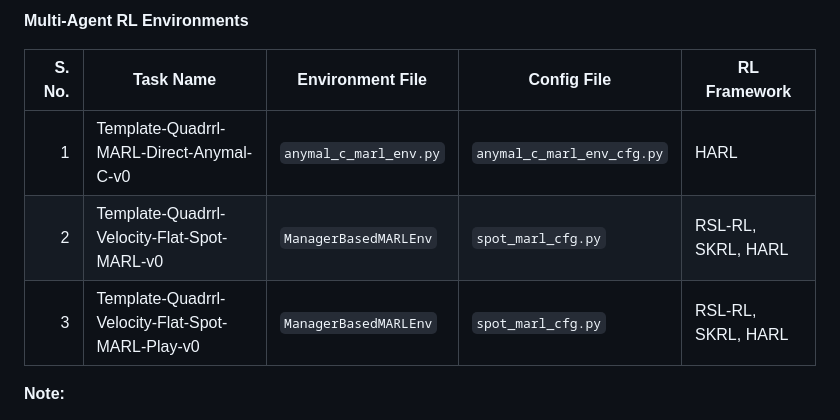
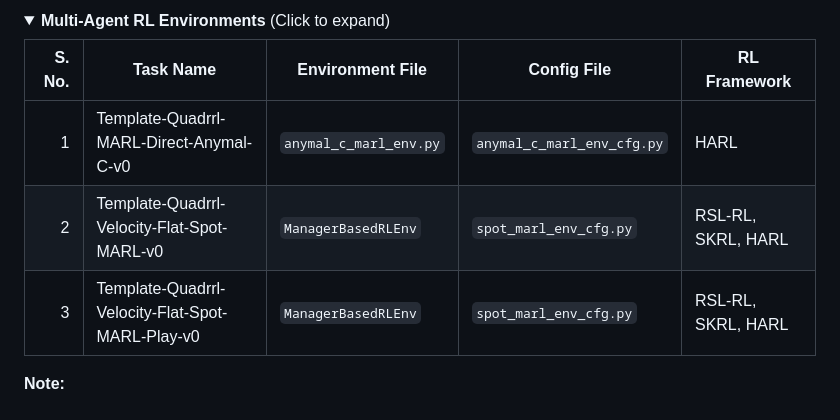
Before and after one commit to lbnmahs/quadrrl, a Markdown page: README.md, the part around the change printed below. Rendered like a GitHub page; folded sections open.

```diff
--- a/README.md
+++ b/README.md
@@ -86,11 +87,12 @@ python scripts/list_envs.py
 
-**Multi-Agent RL Environments**
+<details>
+<summary><b>Multi-Agent RL Environments</b> (Click to expand)</summary>
 
 | S. No. | Task Name                                           | Environment File            | Config File                               | RL Framework           |
 |-------:|-----------------------------------------------------|-----------------------------|-------------------------------------------|------------------------|
 | 1      | Template-Quadrrl-MARL-Direct-Anymal-C-v0           | `anymal_c_marl_env.py`      | `anymal_c_marl_env_cfg.py`                | HARL                   |
-| 2      | Template-Quadrrl-Velocity-Flat-Spot-MARL-v0        | `ManagerBasedMARLEnv`       | `spot_marl_cfg.py`                        | RSL-RL, SKRL, HARL     |
-| 3      | Template-Quadrrl-Velocity-Flat-Spot-MARL-Play-v0   | `ManagerBasedMARLEnv`       | `spot_marl_cfg.py`                        | RSL-RL, SKRL, HARL     |
+| 2      | Template-Quadrrl-Velocity-Flat-Spot-MARL-v0        | `ManagerBasedRLEnv`       | `spot_marl_env_cfg.py`                        | RSL-RL, SKRL, HARL     |
+| 3      | Template-Quadrrl-Velocity-Flat-Spot-MARL-Play-v0   | `ManagerBasedRLEnv`       | `spot_marl_env_cfg.py`                        | RSL-RL, SKRL, HARL     |
 
 **Note:**
 - Task 1: Direct MARL task with two ANYmal-C robots cooperatively carrying a bar to target locations (HARL only).
```
Also changed, not shown: other parts of README.md (+31 -27 lines).
